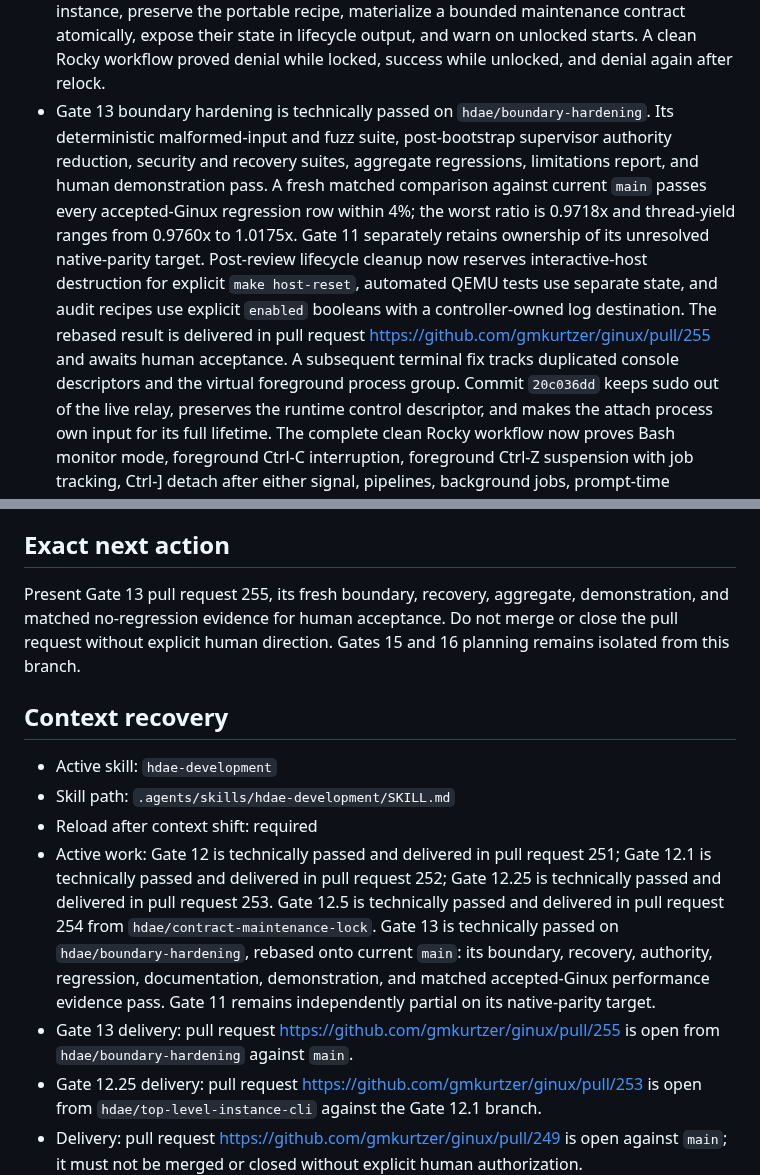
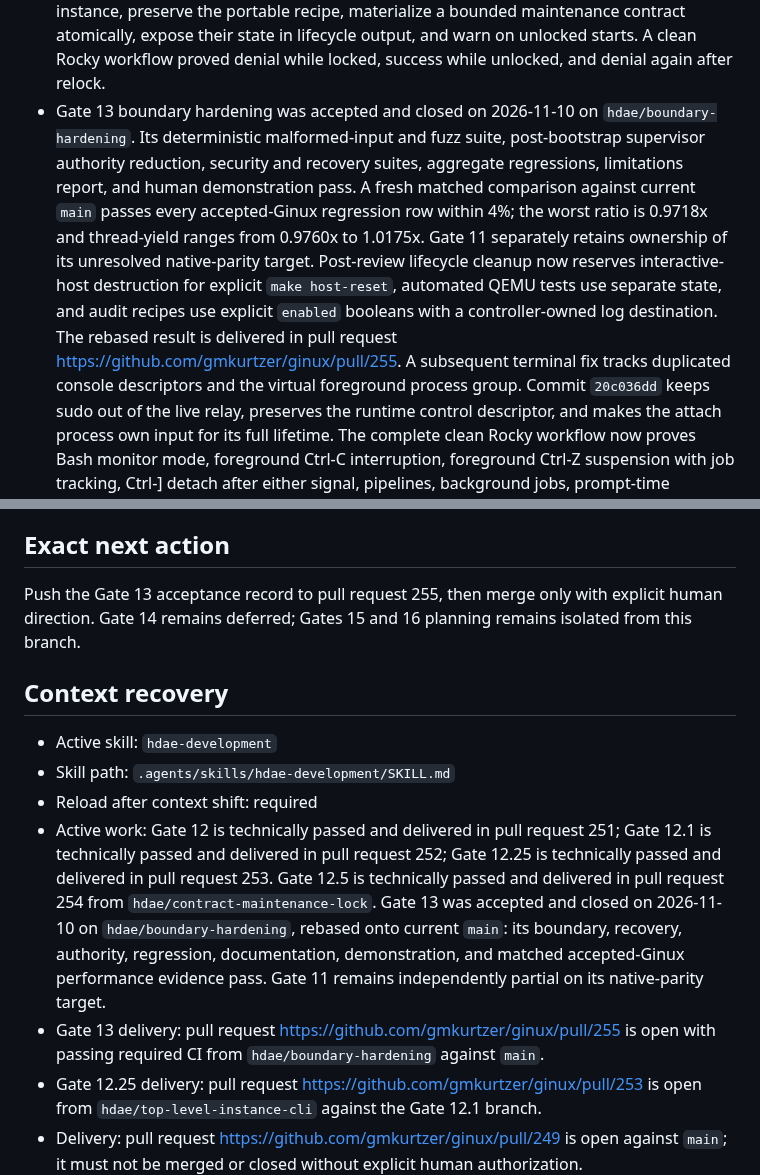
Before and after one commit to gmkurtzer/ginux, a Markdown page: hdae/STATUS.md, 2 parts joined by grey strips. Drawn GitHub-style.

Commit message:
Close accepted Gate 13
Signed-off-by: Gregory M. Kurtzer <gmkurtzer@gmail.com>

```diff
--- a/hdae/STATUS.md
+++ b/hdae/STATUS.md
@@ -151,7 +151,7 @@
   materialize a bounded maintenance contract atomically, expose their state in
   lifecycle output, and warn on unlocked starts. A clean Rocky workflow proved
   denial while locked, success while unlocked, and denial again after relock.
-- Gate 13 boundary hardening is technically passed on
+- Gate 13 boundary hardening was accepted and closed on 2026-11-10 on
   `hdae/boundary-hardening`. Its deterministic malformed-input and fuzz suite,
   post-bootstrap supervisor authority reduction, security and recovery suites,
   aggregate regressions, limitations report, and human demonstration pass.
@@ -162,8 +162,8 @@
   interactive-host destruction for explicit `make host-reset`, automated QEMU
   tests use separate state, and audit recipes use explicit `enabled` booleans
   with a controller-owned log destination. The rebased result is delivered in
-  pull request https://github.com/gmkurtzer/ginux/pull/255 and awaits human
-  acceptance. A subsequent terminal fix tracks duplicated console descriptors
+  pull request https://github.com/gmkurtzer/ginux/pull/255. A subsequent
+  terminal fix tracks duplicated console descriptors
   and the virtual foreground process group. Commit `20c036dd` keeps sudo out of
   the live relay, preserves the runtime control descriptor, and makes the
   attach process own input for its full lifetime. The complete clean Rocky
@@ -590,10 +590,9 @@ scope, threat model, and invariants.
 
 ## Exact next action
 
-Present Gate 13 pull request 255, its fresh boundary, recovery, aggregate,
-demonstration, and matched no-regression evidence for human acceptance. Do not
-merge or close the pull request without explicit human direction. Gates 15 and
-16 planning remains isolated from this branch.
+Push the Gate 13 acceptance record to pull request 255, then merge only with
+explicit human direction. Gate 14 remains deferred; Gates 15 and 16 planning
+remains isolated from this branch.
 
 ## Context recovery
 
@@ -604,14 +603,14 @@ merge or close the pull request without explicit human direction. Gates 15 and
   Gate 12.1 is technically passed and delivered in pull request 252; Gate
   12.25 is technically passed and delivered in pull request 253. Gate 12.5 is
   technically passed and delivered in pull request 254 from
-  `hdae/contract-maintenance-lock`. Gate 13 is technically passed on
-  `hdae/boundary-hardening`, rebased onto current `main`: its boundary,
-  recovery, authority, regression, documentation, demonstration, and matched
-  accepted-Ginux performance evidence pass. Gate 11 remains independently
-  partial on its native-parity target.
+  `hdae/contract-maintenance-lock`. Gate 13 was accepted and closed on
+  2026-11-10 on `hdae/boundary-hardening`, rebased onto current `main`: its
+  boundary, recovery, authority, regression, documentation, demonstration, and
+  matched accepted-Ginux performance evidence pass. Gate 11 remains
+  independently partial on its native-parity target.
 - Gate 13 delivery: pull request
-  https://github.com/gmkurtzer/ginux/pull/255 is open from
-  `hdae/boundary-hardening` against `main`.
+  https://github.com/gmkurtzer/ginux/pull/255 is open with passing required CI
+  from `hdae/boundary-hardening` against `main`.
 - Gate 12.25 delivery: pull request
   https://github.com/gmkurtzer/ginux/pull/253 is open from
   `hdae/top-level-instance-cli` against the Gate 12.1 branch.
```
Also changed, not shown: hdae/gates-done/13-boundary-hardening.md (renamed from hdae/gates-todo/13-boundary-hardening.md, +13 -12 lines).
